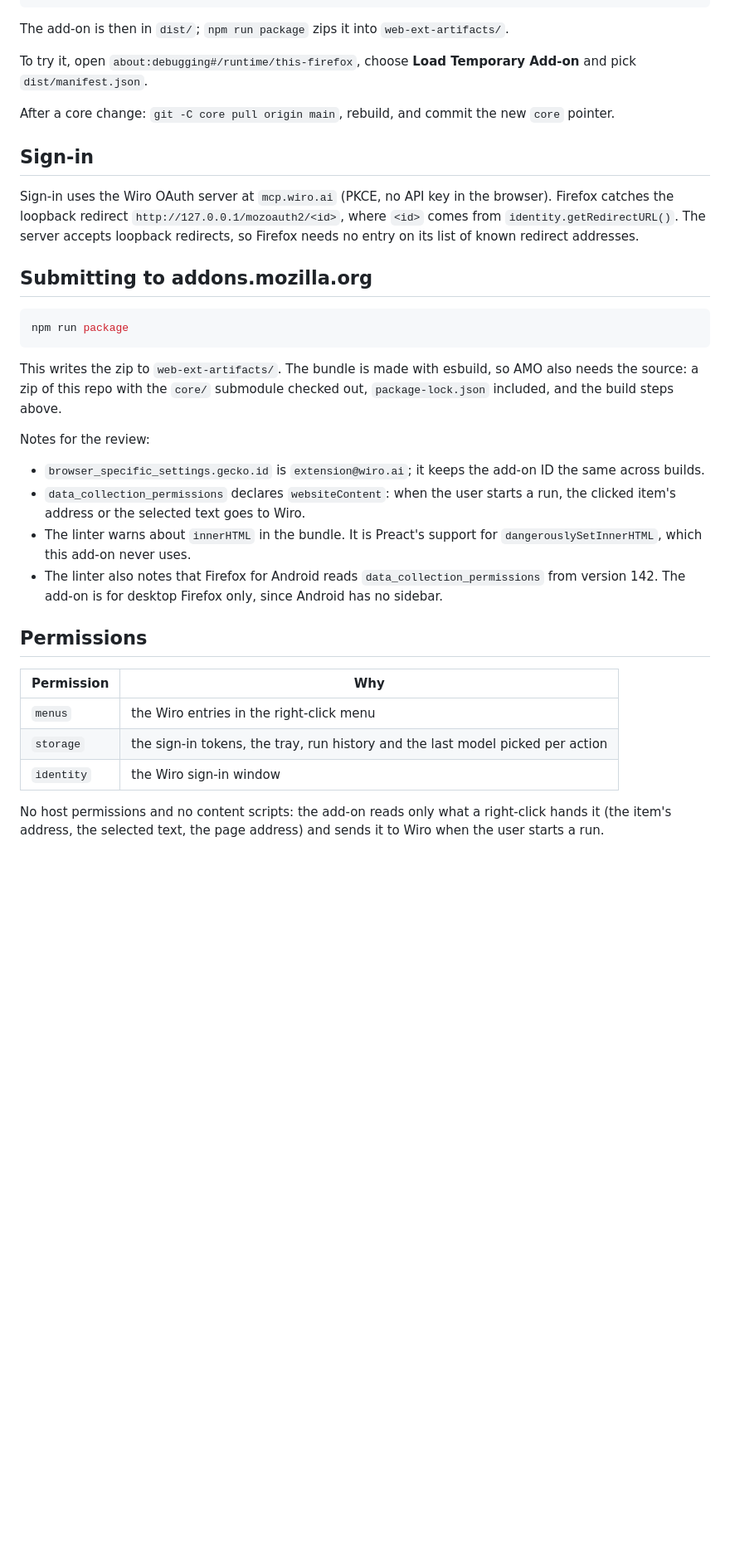
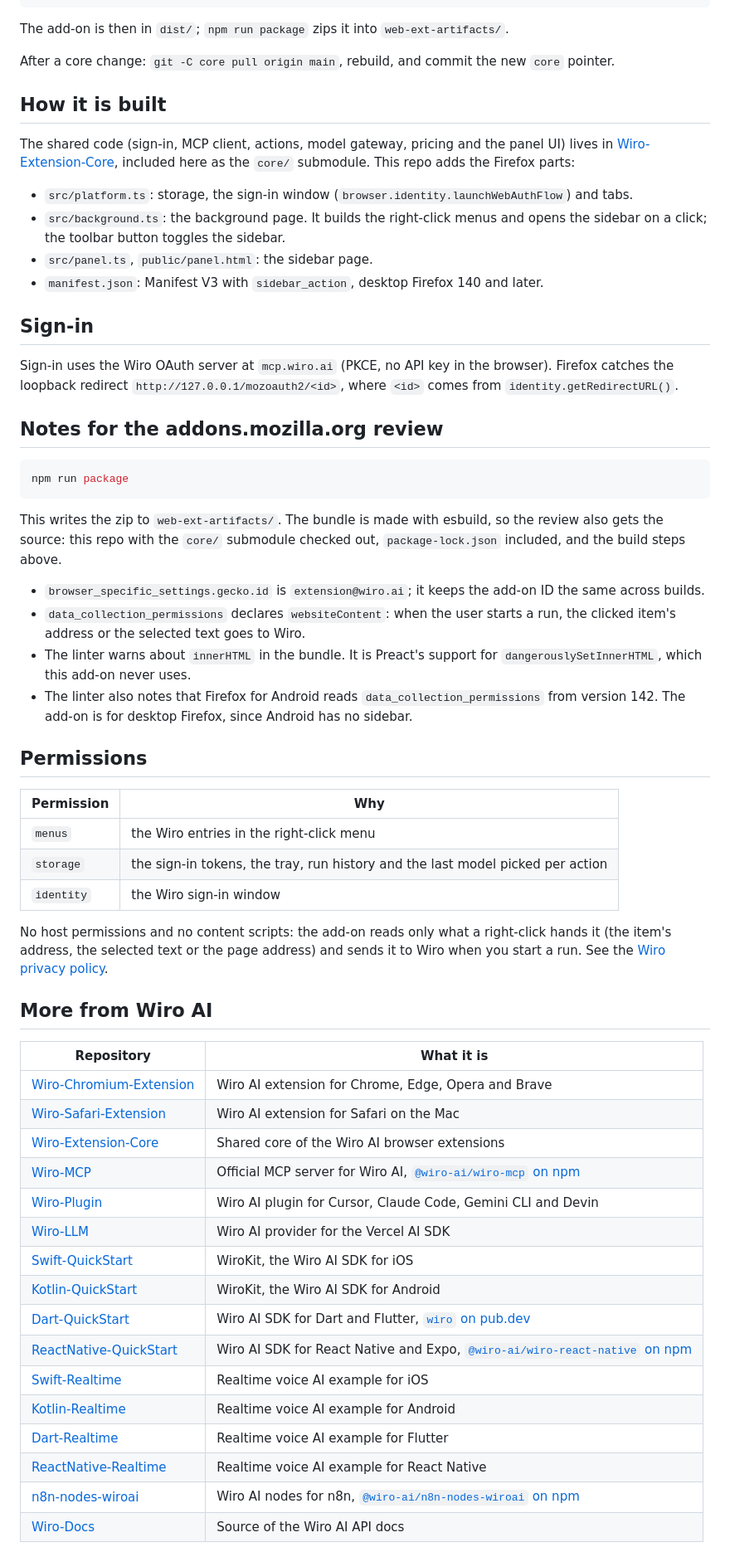
Before and after one commit to wiroai/Wiro-Firefox-Extension, a Markdown page: README.md, the part around one of its changes. Shown at 83% size. GitHub-like rendering; blank space fills up the shorter version.

````diff
--- a/README.md
+++ b/README.md
@@ -27,28 +56,33 @@ npm run lint
 
 The add-on is then in `dist/`; `npm run package` zips it into `web-ext-artifacts/`.
 
-To try it, open `about:debugging#/runtime/this-firefox`, choose **Load Temporary Add-on** and pick `dist/manifest.json`.
+After a core change: `git -C core pull origin main`, rebuild, and commit the new `core` pointer.
 
-After a core change: `git -C core pull origin main`, rebuild, and commit the new `core` pointer.
+## How it is built
+
+The shared code (sign-in, MCP client, actions, model gateway, pricing and the panel UI) lives in [Wiro-Extension-Core](https://github.com/wiroai/Wiro-Extension-Core), included here as the `core/` submodule. This repo adds the Firefox parts:
+
+- `src/platform.ts`: storage, the sign-in window (`browser.identity.launchWebAuthFlow`) and tabs.
+- `src/background.ts`: the background page. It builds the right-click menus and opens the sidebar on a click; the toolbar button toggles the sidebar.
+- `src/panel.ts`, `public/panel.html`: the sidebar page.
+- `manifest.json`: Manifest V3 with `sidebar_action`, desktop Firefox 140 and later.
 
 ## Sign-in
 
-Sign-in uses the Wiro OAuth server at `mcp.wiro.ai` (PKCE, no API key in the browser). Firefox catches the loopback redirect `http://127.0.0.1/mozoauth2/<id>`, where `<id>` comes from `identity.getRedirectURL()`. The server accepts loopback redirects, so Firefox needs no entry on its list of known redirect addresses.
+Sign-in uses the Wiro OAuth server at `mcp.wiro.ai` (PKCE, no API key in the browser). Firefox catches the loopback redirect `http://127.0.0.1/mozoauth2/<id>`, where `<id>` comes from `identity.getRedirectURL()`.
 
-## Submitting to addons.mozilla.org
+## Notes for the addons.mozilla.org review
 
 ```bash
 npm run package
 ```
 
-This writes the zip to `web-ext-artifacts/`. The bundle is made with esbuild, so AMO also needs the source: a zip of this repo with the `core/` submodule checked out, `package-lock.json` included, and the build steps above.
-
-Notes for the review:
+This writes the zip to `web-ext-artifacts/`. The bundle is made with esbuild, so the review also gets the source: this repo with the `core/` submodule checked out, `package-lock.json` included, and the build steps above.
 
 - `browser_specific_settings.gecko.id` is `extension@wiro.ai`; it keeps the add-on ID the same across builds.
 - `data_collection_permissions` declares `websiteContent`: when the user starts a run, the clicked item's address or the selected text goes to Wiro.
 - The linter warns about `innerHTML` in the bundle. It is Preact's support for `dangerouslySetInnerHTML`, which this add-on never uses.
-- The linter also notes that Firefox for Android reads `data_collection_permissions` from version 142. The add-on is for desktop Firefox only, since Android has no sidebar.
+- The linter also notes that Firefox for Android reads `data_collection_permissions` from version 142. The add-on is for desktop Firefox, since Android has no sidebar.
 
 ## Permissions
 
@@ -58,4 +92,26 @@ Notes for the review:
 | `storage` | the sign-in tokens, the tray, run history and the last model picked per action |
 | `identity` | the Wiro sign-in window |
 
-No host permissions and no content scripts: the add-on reads only what a right-click hands it (the item's address, the selected text, the page address) and sends it to Wiro when the user starts a run.
+No host permissions and no content scripts: the add-on reads only what a right-click hands it (the item's address, the selected text or the page address) and sends it to Wiro when you start a run. See the [Wiro privacy policy](https://wiro.ai/agreement/privacy-policy).
+
+## More from Wiro AI
+
+| Repository | What it is |
+| --- | --- |
+| [Wiro-Chromium-Extension](https://github.com/wiroai/Wiro-Chromium-Extension) | Wiro AI extension for Chrome, Edge, Opera and Brave |
+| [Wiro-Safari-Extension](https://github.com/wiroai/Wiro-Safari-Extension) | Wiro AI extension for Safari on the Mac |
+| [Wiro-Extension-Core](https://github.com/wiroai/Wiro-Extension-Core) | Shared core of the Wiro AI browser extensions |
+| [Wiro-MCP](https://github.com/wiroai/Wiro-MCP) | Official MCP server for Wiro AI, [`@wiro-ai/wiro-mcp` on npm](https://www.npmjs.com/package/@wiro-ai/wiro-mcp) |
+| [Wiro-Plugin](https://github.com/wiroai/Wiro-Plugin) | Wiro AI plugin for Cursor, Claude Code, Gemini CLI and Devin |
+| [Wiro-LLM](https://github.com/wiroai/Wiro-LLM) | Wiro AI provider for the Vercel AI SDK |
+| [Swift-QuickStart](https://github.com/wiroai/Swift-QuickStart) | WiroKit, the Wiro AI SDK for iOS |
+| [Kotlin-QuickStart](https://github.com/wiroai/Kotlin-QuickStart) | WiroKit, the Wiro AI SDK for Android |
+| [Dart-QuickStart](https://github.com/wiroai/Dart-QuickStart) | Wiro AI SDK for Dart and Flutter, [`wiro` on pub.dev](https://pub.dev/packages/wiro) |
+| [ReactNative-QuickStart](https://github.com/wiroai/ReactNative-QuickStart) | Wiro AI SDK for React Native and Expo, [`@wiro-ai/wiro-react-native` on npm](https://www.npmjs.com/package/@wiro-ai/wiro-react-native) |
+| [Swift-Realtime](https://github.com/wiroai/Swift-Realtime) | Realtime voice AI example for iOS |
+| [Kotlin-Realtime](https://github.com/wiroai/Kotlin-Realtime) | Realtime voice AI example for Android |
+| [Dart-Realtime](https://github.com/wiroai/Dart-Realtime) | Realtime voice AI example for Flutter |
+| [ReactNative-Realtime](https://github.com/wiroai/ReactNative-Realtime) | Realtime voice AI example for React Native |
+| [n8n-nodes-wiroai](https://github.com/wiroai/n8n-nodes-wiroai) | Wiro AI nodes for n8n, [`@wiro-ai/n8n-nodes-wiroai` on npm](https://www.npmjs.com/package/@wiro-ai/n8n-nodes-wiroai) |
+| [Wiro-Docs](https://github.com/wiroai/Wiro-Docs) | Source of the Wiro AI API docs |
+
````
Also changed, not shown: other parts of README.md (+41 -7 lines), .github/assets/screenshots/panel-edit.png (added), .github/assets/screenshots/panel-models.png (added), .github/assets/screenshots/panel-studio.png (added), .github/assets/wiro-logo.png (added).
